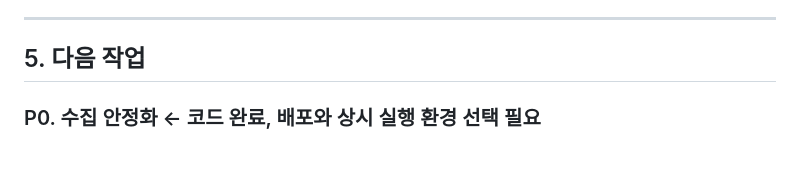
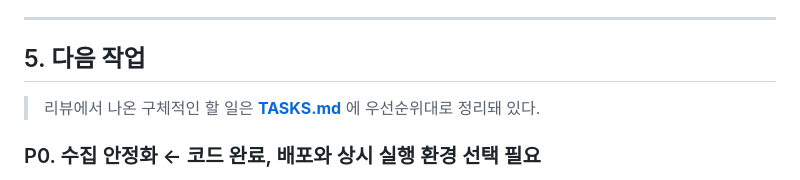
Before and after one commit to kimtaehoon1107-gif/dnf-price-tracker, a Markdown page: AGENTS.md, the part around the change. Drawn GitHub-style; blank space fills up the shorter version.

```diff
--- a/AGENTS.md
+++ b/AGENTS.md
@@ -192,6 +192,9 @@ API 관측 거래량은 100건 상한 + 동일키 충돌로 과소집계될 수
 
 ## 5. 다음 작업
 
+> 리뷰에서 나온 구체적인 할 일은 **[TASKS.md](TASKS.md)** 에 우선순위대로 정리돼 있다.
+
+
 ### P0. 수집 안정화 ← 코드 완료, 배포와 상시 실행 환경 선택 필요
 
 - **55분 연속 수집** — 완료. Actions는 15분 오프셋으로 실행을 시도하고, 작업은 55분·타임아웃 65분이다.
```
Also changed, not shown: TASKS.md (added, +201 -0 lines).
